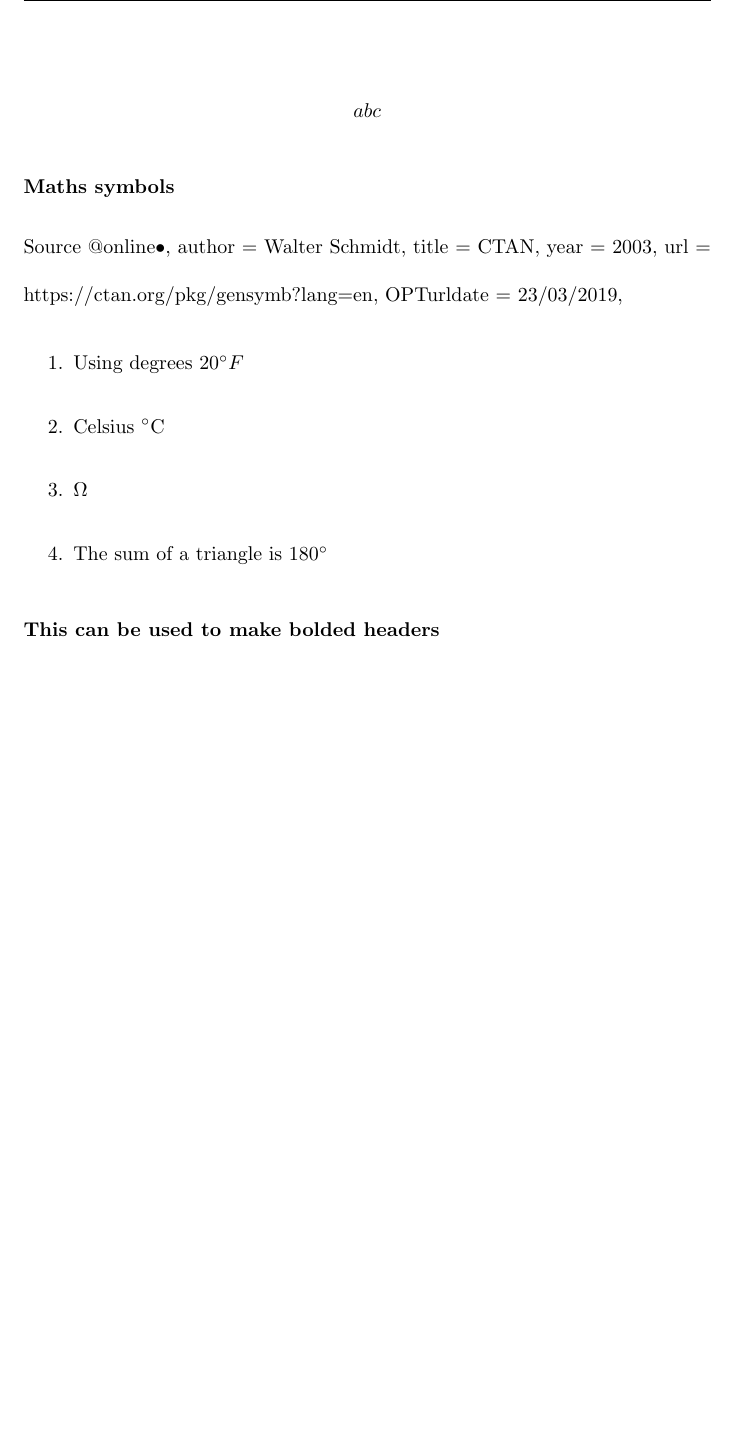
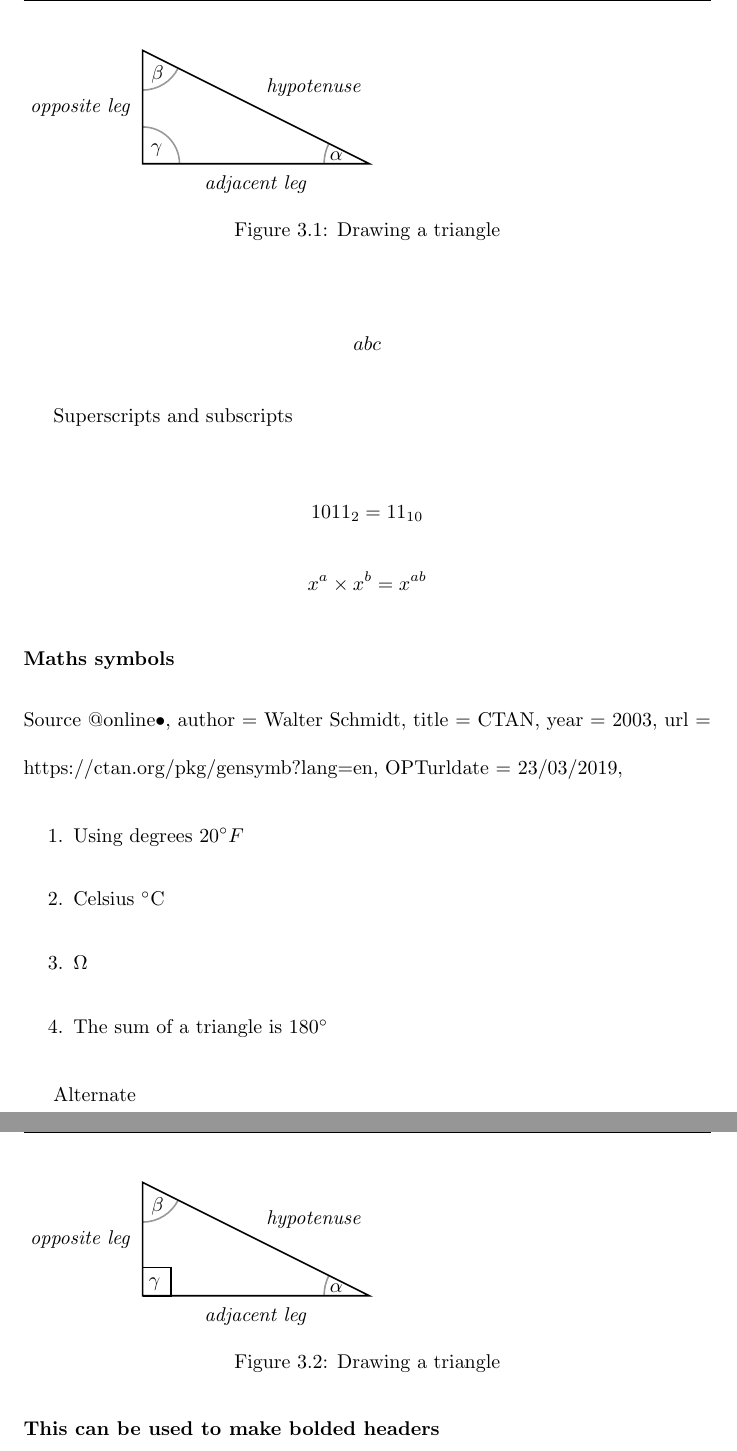
Before and after one commit to Elriamk2/LaTeXTMATemplate, a LaTeX thesis (NotesTemplate.tex): part of page 14 of 14 before the commit and two parts of pages 14 and 15 of 15 after it, the two joined at a grey line, cut at the place of the change, the shorter picture padded with empty space. Compiled offline with pdfLaTeX.

Commit message:
updated markups for subscript and superscript

```diff
--- a/NotesTemplate.tex
+++ b/NotesTemplate.tex
@@ -29,6 +29,8 @@
 \usepackage{index}
 \usepackage{fancyhdr}
 %\usepackage{tikzpicture}
+\usepackage{tkz-euclide}
+\usetkzobj{all}
 \usepackage{pgfplots}
 \usepgfplotslibrary{statistics}
 %\usepackage{pifont}
@@ -405,6 +405,11 @@ Gradient = {\Large $\frac{rise}{run} = \frac{y_2-y_1}{x_2-x_1}$}
 
 $$ abc $$
 
+Superscripts and subscripts
+
+$$1011_{2} = 11_{10}$$
+$$x^a \times x^b = x^{ab}$$
+
 \subsubsection{Maths symbols}
 Source @online{•,
 author = {Wal­ter Sch­midt},
@@ -424,6 +429,68 @@ OPTurldate = {23/03/2019},
 	\item The sum of a triangle is 180$^{\circ}$
 \end{enumerate}
 
+\begin{figure}
+
+\begin{tikzpicture}[thick]
+\coordinate (O) at (0,0);
+\coordinate (A) at (4,0);
+\coordinate (B) at (0,2);
+\draw (O)--(A)--(B)--cycle;
+
+\tkzLabelSegment[below=2pt](O,A){\textit{adjacent leg}}
+\tkzLabelSegment[left=2pt](O,B){\textit{opposite leg}}
+\tkzLabelSegment[above right=2pt](A,B){\textit{hypotenuse}}
+
+\tkzMarkAngle[fill= orange,size=0.65cm,%
+opacity=.4](A,O,B)
+\tkzLabelAngle[pos = 0.35](A,O,B){$\gamma$}
+
+\tkzMarkAngle[fill= orange,size=0.8cm,%
+opacity=.4](B,A,O)
+\tkzLabelAngle[pos = 0.6](B,A,O){$\alpha$}
+
+\tkzMarkAngle[fill= orange,size=0.7cm,%
+opacity=.4](O,B,A)
+\tkzLabelAngle[pos = 0.5](O,B,A){$\beta$}
+
+\end{tikzpicture}
+
+\caption{Drawing a triangle}
+\end{figure}
+
+Alternate
+\begin{figure}
+
+\begin{tikzpicture}[thick]
+\coordinate (O) at (0,0);
+\coordinate (A) at (4,0);
+\coordinate (B) at (0,2);
+\draw (O)--(A)--(B)--cycle;
+
+\tkzLabelSegment[below=2pt](O,A){\textit{adjacent leg}}
+\tkzLabelSegment[left=2pt](O,B){\textit{opposite leg}}
+\tkzLabelSegment[above right=2pt](A,B){\textit{hypotenuse}}
+
+%\tkzMarkAngle[fill= orange,size=0.65cm,%
+%opacity=.4](A,O,B)
+%\tkzLabelAngle[pos = 0.35](A,O,B){$\gamma$}
+
+\tkzMarkRightAngle[draw=black,size=.5](A,O,B);
+\tkzLabelAngle[dist=.3](A,O,B){$\gamma$};
+
+\tkzMarkAngle[fill= orange,size=0.8cm,%
+opacity=.4](B,A,O)
+\tkzLabelAngle[pos = 0.6](B,A,O){$\alpha$}
+
+\tkzMarkAngle[fill= orange,size=0.7cm,%
+opacity=.4](O,B,A)
+\tkzLabelAngle[pos = 0.5](O,B,A){$\beta$}
+
+\end{tikzpicture}
+
+\caption{Drawing a triangle}
+\end{figure}
+
 \paragraph{This can be used to make bolded headers} \mbox{} %use this to give you a line break if required%
 
 This would then follow on as a non bolded text block as usual, handy for making bolded headers without adding to the TOC.
```
Also changed, not shown: NotesTemplate.tex (8 more changed lines).
